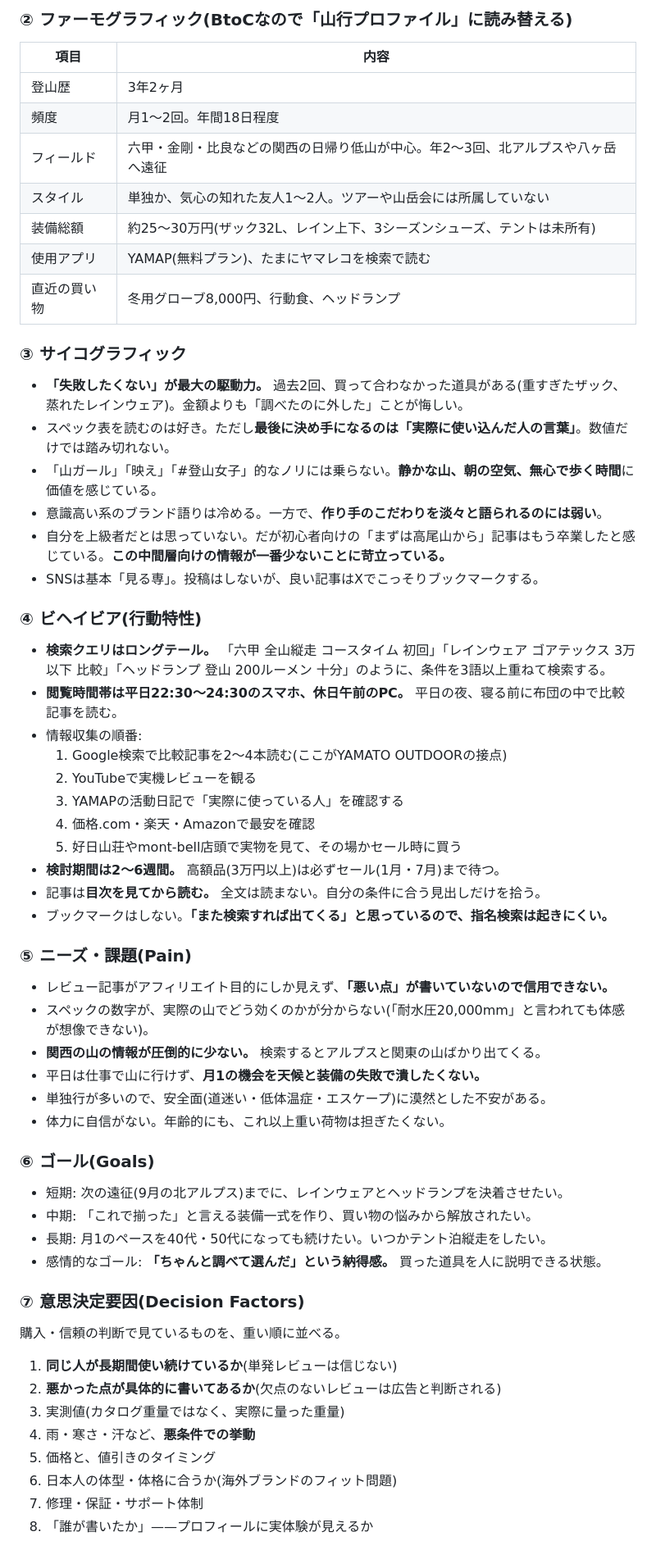
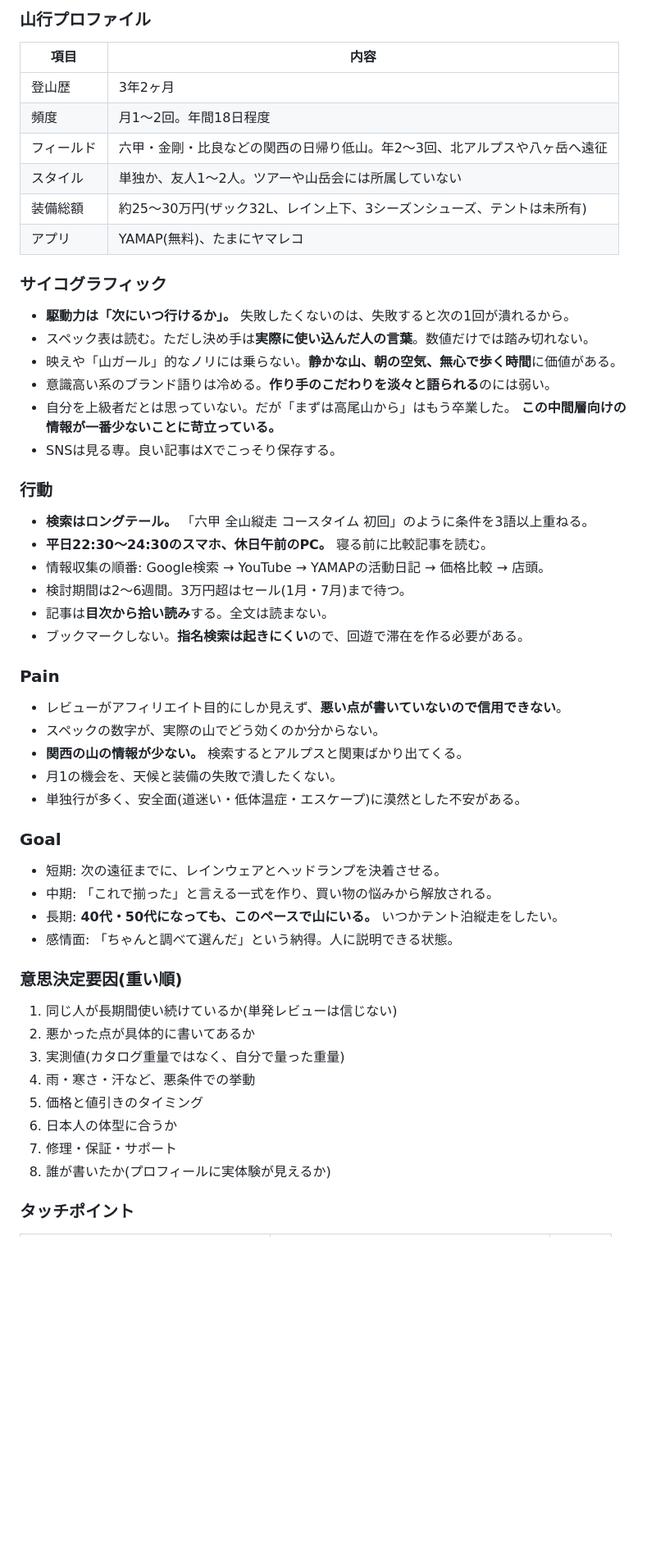
Before and after one commit to aoi7160/yamato-outdoor, a Markdown page: docs/persona.md, the part around one of its changes. Shown at 82% size. GitHub-like rendering; blank space fills up the shorter version.

```diff
--- a/docs/persona.md
+++ b/docs/persona.md
@@ -32,65 +81,59 @@
 
-### ② ファーモグラフィック(BtoCなので「山行プロファイル」に読み替える)
+### 山行プロファイル
 
 | 項目 | 内容 |
 |---|---|
 | 登山歴 | 3年2ヶ月 |
 | 頻度 | 月1〜2回。年間18日程度 |
-| フィールド | 六甲・金剛・比良などの関西の日帰り低山が中心。年2〜3回、北アルプスや八ヶ岳へ遠征 |
-| スタイル | 単独か、気心の知れた友人1〜2人。ツアーや山岳会には所属していない |
+| フィールド | 六甲・金剛・比良などの関西の日帰り低山。年2〜3回、北アルプスや八ヶ岳へ遠征 |
+| スタイル | 単独か、友人1〜2人。ツアーや山岳会には所属していない |
 | 装備総額 | 約25〜30万円(ザック32L、レイン上下、3シーズンシューズ、テントは未所有) |
-| 使用アプリ | YAMAP(無料プラン)、たまにヤマレコを検索で読む |
-| 直近の買い物 | 冬用グローブ8,000円、行動食、ヘッドランプ |
+| アプリ | YAMAP(無料)、たまにヤマレコ |
 
-### ③ サイコグラフィック
+### サイコグラフィック
 
-- **「失敗したくない」が最大の駆動力。** 過去2回、買って合わなかった道具がある(重すぎたザック、蒸れたレインウェア)。金額よりも「調べたのに外した」ことが悔しい。
-- スペック表を読むのは好き。ただし**最後に決め手になるのは「実際に使い込んだ人の言葉」**。数値だけでは踏み切れない。
-- 「山ガール」「映え」「#登山女子」的なノリには乗らない。**静かな山、朝の空気、無心で歩く時間**に価値を感じている。
-- 意識高い系のブランド語りは冷める。一方で、**作り手のこだわりを淡々と語られるのには弱い**。
-- 自分を上級者だとは思っていない。だが初心者向けの「まずは高尾山から」記事はもう卒業したと感じている。**この中間層向けの情報が一番少ないことに苛立っている。**
-- SNSは基本「見る専」。投稿はしないが、良い記事はXでこっそりブックマークする。
+- **駆動力は「次にいつ行けるか」。** 失敗したくないのは、失敗すると次の1回が潰れるから。
+- スペック表は読む。ただし決め手は**実際に使い込んだ人の言葉**。数値だけでは踏み切れない。
+- 映えや「山ガール」的なノリには乗らない。**静かな山、朝の空気、無心で歩く時間**に価値がある。
+- 意識高い系のブランド語りは冷める。**作り手のこだわりを淡々と語られる**のには弱い。
+- 自分を上級者だとは思っていない。だが「まずは高尾山から」はもう卒業した。
+  **この中間層向けの情報が一番少ないことに苛立っている。**
+- SNSは見る専。良い記事はXでこっそり保存する。
 
-### ④ ビヘイビア(行動特性)
+### 行動
 
-- **検索クエリはロングテール。** 「六甲 全山縦走 コースタイム 初回」「レインウェア ゴアテックス 3万以下 比較」「ヘッドランプ 登山 200ルーメン 十分」のように、条件を3語以上重ねて検索する。
-- **閲覧時間帯は平日22:30〜24:30のスマホ、休日午前のPC。** 平日の夜、寝る前に布団の中で比較記事を読む。
-- 情報収集の順番:
-  1. Google検索で比較記事を2〜4本読む(ここがYAMATO OUTDOORの接点)
-  2. YouTubeで実機レビューを観る
-  3. YAMAPの活動日記で「実際に使っている人」を確認する
-  4. 価格.com・楽天・Amazonで最安を確認
-  5. 好日山荘やmont-bell店頭で実物を見て、その場かセール時に買う
-- **検討期間は2〜6週間。** 高額品(3万円以上)は必ずセール(1月・7月)まで待つ。
-- 記事は**目次を見てから読む。** 全文は読まない。自分の条件に合う見出しだけを拾う。
-- ブックマークはしない。**「また検索すれば出てくる」と思っているので、指名検索は起きにくい。**
+- **検索はロングテール。** 「六甲 全山縦走 コースタイム 初回」のように条件を3語以上重ねる。
+- **平日22:30〜24:30のスマホ、休日午前のPC。** 寝る前に比較記事を読む。
+- 情報収集の順番: Google検索 → YouTube → YAMAPの活動日記 → 価格比較 → 店頭。
+- 検討期間は2〜6週間。3万円超はセール(1月・7月)まで待つ。
+- 記事は**目次から拾い読み**する。全文は読まない。
+- ブックマークしない。**指名検索は起きにくい**ので、回遊で滞在を作る必要がある。
 
-### ⑤ ニーズ・課題(Pain)
+### Pain
 
-- レビュー記事がアフィリエイト目的にしか見えず、**「悪い点」が書いていないので信用できない。**
-- スペックの数字が、実際の山でどう効くのかが分からない(「耐水圧20,000mm」と言われても体感が想像できない)。
-- **関西の山の情報が圧倒的に少ない。** 検索するとアルプスと関東の山ばかり出てくる。
-- 平日は仕事で山に行けず、**月1の機会を天候と装備の失敗で潰したくない。**
-- 単独行が多いので、安全面(道迷い・低体温症・エスケープ)に漠然とした不安がある。
-- 体力に自信がない。年齢的にも、これ以上重い荷物は担ぎたくない。
+- レビューがアフィリエイト目的にしか見えず、**悪い点が書いていないので信用できない**。
+- スペックの数字が、実際の山でどう効くのか分からない。
+- **関西の山の情報が少ない。** 検索するとアルプスと関東ばかり出てくる。
+- 月1の機会を、天候と装備の失敗で潰したくない。
+- 単独行が多く、安全面(道迷い・低体温症・エスケープ)に漠然とした不安がある。
 
-### ⑥ ゴール(Goals)
+### Goal
 
-- 短期: 次の遠征(9月の北アルプス)までに、レインウェアとヘッドランプを決着させたい。
-- 中期: 「これで揃った」と言える装備一式を作り、買い物の悩みから解放されたい。
-- 長期: 月1のペースを40代・50代になっても続けたい。いつかテント泊縦走をしたい。
-- 感情的なゴール: **「ちゃんと調べて選んだ」という納得感。** 買った道具を人に説明できる状態。
+- 短期: 次の遠征までに、レインウェアとヘッドランプを決着させる。
+- 中期: 「これで揃った」と言える一式を作り、買い物の悩みから解放される。
+- 長期: **40代・50代になっても、このペースで山にいる。** いつかテント泊縦走をしたい。
+- 感情面: 「ちゃんと調べて選んだ」という納得。人に説明できる状態。
 
-### ⑦ 意思決定要因(Decision Factors)
+### 意思決定要因(重い順)
 
-購入・信頼の判断で見ているものを、重い順に並べる。
+1. 同じ人が長期間使い続けているか(単発レビューは信じない)
+2. 悪かった点が具体的に書いてあるか
+3. 実測値(カタログ重量ではなく、自分で量った重量)
+4. 雨・寒さ・汗など、悪条件での挙動
+5. 価格と値引きのタイミング
+6. 日本人の体型に合うか
+7. 修理・保証・サポート
+8. 誰が書いたか(プロフィールに実体験が見えるか)
 
-1. **同じ人が長期間使い続けているか**(単発レビューは信じない)
-2. **悪かった点が具体的に書いてあるか**(欠点のないレビューは広告と判断される)
-3. 実測値(カタログ重量ではなく、実際に量った重量)
-4. 雨・寒さ・汗など、**悪条件での挙動**
-5. 価格と、値引きのタイミング
-6. 日本人の体型・体格に合うか(海外ブランドのフィット問題)
-7. 修理・保証・サポート体制
-8. 「誰が書いたか」——プロフィールに実体験が見えるか
+### タッチポイント
 
```
Also changed, not shown: other parts of docs/persona.md (+109 -78 lines).
